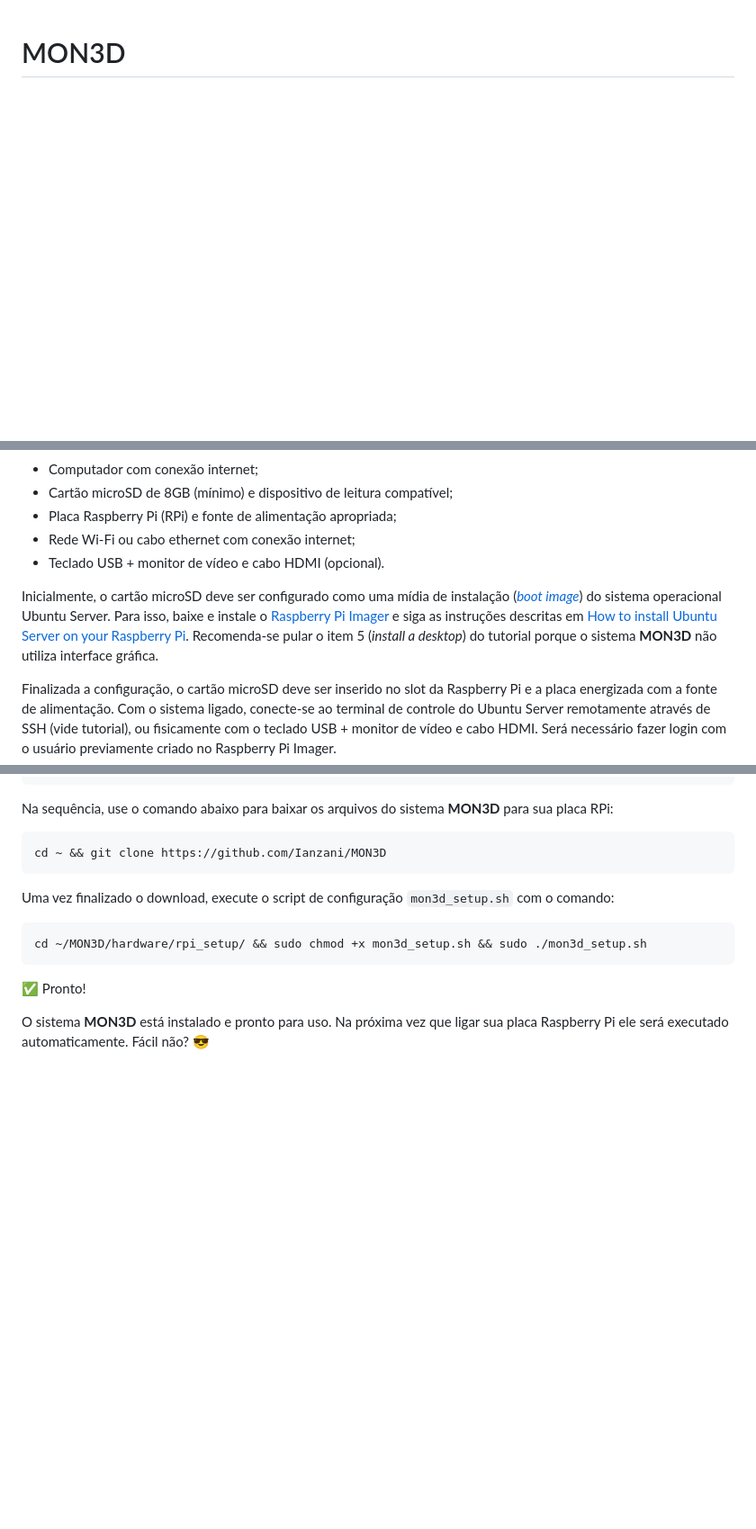
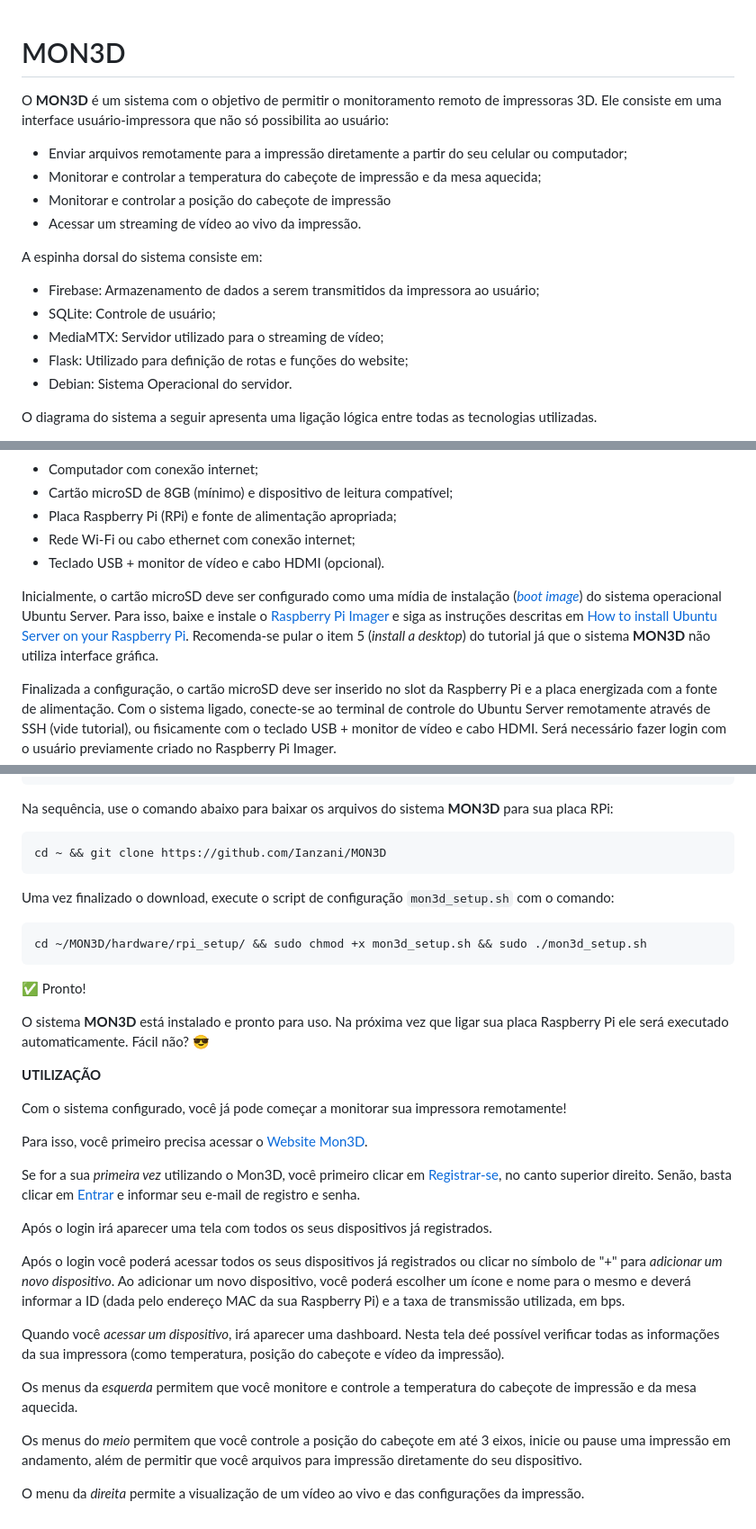
Before and after one commit to Ianzani/MON3D, a Markdown page: README.md, 3 parts joined by grey strips. Shown: that part at 90% size. GitHub-like rendering; blank space fills up the shorter version.

```diff
--- a/README.md
+++ b/README.md
@@ -1 +1,16 @@
 # MON3D
+O **MON3D** é um sistema com o objetivo de permitir o monitoramento remoto de impressoras 3D. Ele consiste em uma interface usuário-impressora que não só possibilita ao usuário:
+* Enviar arquivos remotamente para a impressão diretamente a partir do seu celular ou computador;
+* Monitorar e controlar a temperatura do cabeçote de impressão e da mesa aquecida;
+* Monitorar e controlar a posição do cabeçote de impressão
+* Acessar um streaming de vídeo ao vivo da impressão.
+
+A espinha dorsal do sistema consiste em:
+* Firebase: Armazenamento de dados a serem transmitidos da impressora ao usuário;
+* SQLite: Controle de usuário;
+* MediaMTX: Servidor utilizado para o streaming de vídeo;
+* Flask: Utilizado para definição de rotas e funções do website;
+* Debian: Sistema Operacional do servidor.
+
+O diagrama do sistema a seguir apresenta uma ligação lógica entre todas as tecnologias utilizadas.
+
@@ -8,7 +26,7 @@ Antes de começar o processo, verifique a disponibilidade dos seguintes itens:
 * Rede Wi-Fi ou cabo ethernet com conexão internet;
 * Teclado USB + monitor de vídeo e cabo HDMI (opcional).
 
-Inicialmente, o cartão microSD deve ser configurado como uma mídia de instalação (*[boot image](https://en.wikipedia.org/wiki/Boot_image)*) do sistema operacional Ubuntu Server. Para isso, baixe e instale o [Raspberry Pi Imager](https://www.raspberrypi.com/software/) e siga as instruções descritas em [How to install Ubuntu Server on your Raspberry Pi](https://ubuntu.com/tutorials/how-to-install-ubuntu-on-your-raspberry-pi). Recomenda-se pular o item 5 (*install a desktop*) do tutorial porque o sistema **MON3D** não utiliza interface gráfica.
+Inicialmente, o cartão microSD deve ser configurado como uma mídia de instalação (*[boot image](https://en.wikipedia.org/wiki/Boot_image)*) do sistema operacional Ubuntu Server. Para isso, baixe e instale o [Raspberry Pi Imager](https://www.raspberrypi.com/software/) e siga as instruções descritas em [How to install Ubuntu Server on your Raspberry Pi](https://ubuntu.com/tutorials/how-to-install-ubuntu-on-your-raspberry-pi). Recomenda-se pular o item 5 (*install a desktop*) do tutorial já que o sistema **MON3D** não utiliza interface gráfica.
 
 Finalizada a configuração, o cartão microSD deve ser inserido no slot da Raspberry Pi e a placa energizada com a fonte de alimentação. Com o sistema ligado, conecte-se ao terminal de controle do Ubuntu Server remotamente através de SSH (vide tutorial), ou fisicamente com o teclado USB + monitor de vídeo e cabo HDMI. Será necessário fazer login com o usuário previamente criado no Raspberry Pi Imager.
 
@@ -45,3 +63,23 @@ cd ~/MON3D/hardware/rpi_setup/ && sudo chmod +x mon3d_setup.sh && sudo ./mon3d_s
 ✅ Pronto!
 
 O sistema **MON3D** está instalado e pronto para uso. Na próxima vez que ligar sua placa Raspberry Pi ele será executado automaticamente. Fácil não? 😎
+
+**UTILIZAÇÃO**
+
+Com o sistema configurado, você já pode começar a monitorar sua impressora remotamente!
+
+Para isso, você primeiro precisa acessar o [Website Mon3D](http://mon3d.igbt.eesc.usp.br/).
+
+Se for a sua *primeira vez* utilizando o Mon3D, você primeiro clicar em [Registrar-se](http://mon3d.igbt.eesc.usp.br/signup), no canto superior direito. Senão, basta clicar em [Entrar](http://mon3d.igbt.eesc.usp.br/login) e informar seu e-mail de registro e senha.
+
+Após o login irá aparecer uma tela com todos os seus dispositivos já registrados.
+
+Após o login você poderá acessar todos os seus dispositivos já registrados ou clicar no símbolo de "+" para *adicionar um novo dispositivo*. Ao adicionar um novo dispositivo, você poderá escolher um ícone e nome para o mesmo e deverá informar a ID (dada pelo endereço MAC da sua Raspberry Pi) e a taxa de transmissão utilizada, em bps.
+
+Quando você *acessar um dispositivo*, irá aparecer uma dashboard. Nesta tela deé possível verificar todas as informações da sua impressora (como temperatura, posição do cabeçote e vídeo da impressão).
+
+Os menus da *esquerda* permitem que você monitore e controle a temperatura do cabeçote de impressão e da mesa aquecida.
+
+Os menus do *meio* permitem que você controle a posição do cabeçote em até 3 eixos, inicie ou pause uma impressão em andamento, além de permitir que você arquivos para impressão diretamente do seu dispositivo.
+
+O menu da *direita* permite a visualização de um vídeo ao vivo e das configurações da impressão.
```
Also changed, not shown: other parts of README.md (+3 -0 lines).
